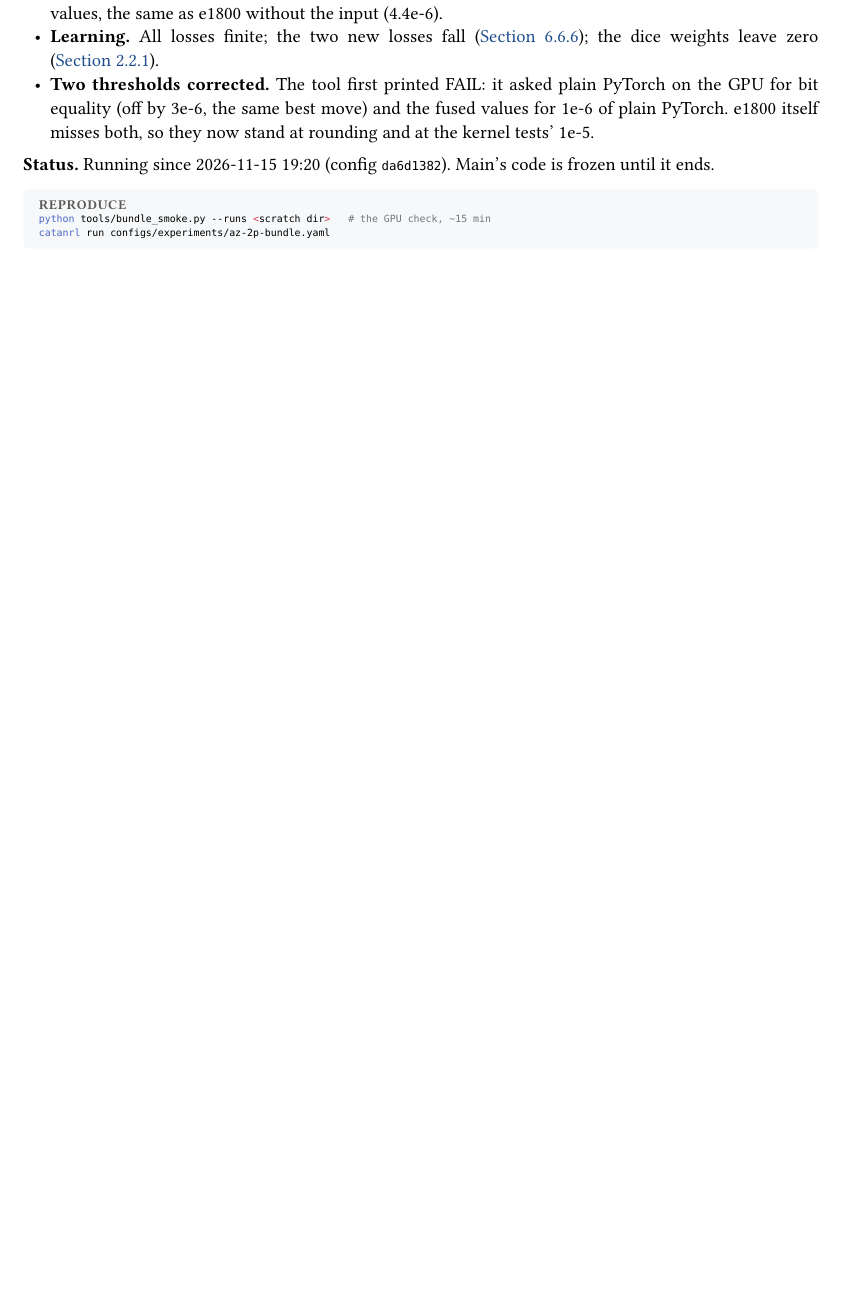
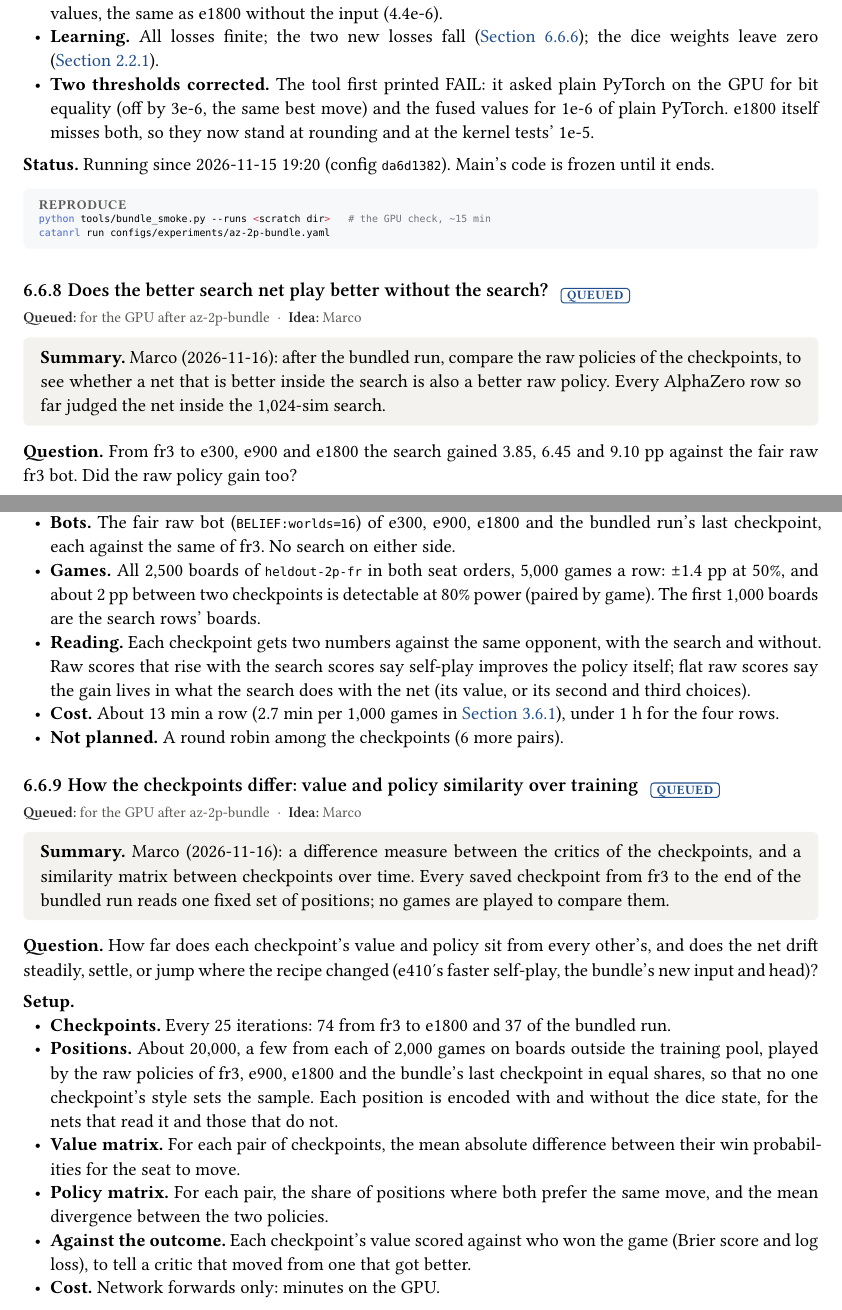
Before and after one commit to mcrco/catanrl-v2, a Typst document (report/report.typ, which reads report/sections/az.typ, report/sections/front.typ): part of page 61 of 93 before the commit and two parts of pages 61 and 62 of 94 after it, the two joined at a grey line, cut so that both start at the same text, the shorter picture padded with empty space. Compiled offline with Typst 0.15; a missing font is replaced by an installed copy or a similar font.

Commit message:
Report: queue the raw-policy rows and the checkpoint similarity matrices (Marco, 2026-11-16)
Co-Authored-By: Claude <noreply@anthropic.com>
Claude-Session: https://claude.ai/code/session_01EzjTHdCtZQL2RxQ9Q2ew7C

````diff
--- a/report/sections/az.typ
+++ b/report/sections/az.typ
@@ -720,3 +720,42 @@ perf record -F 149 -t <pid of catanrl run> --call-graph dwarf,32768 -- sleep 20
 python tools/bundle_smoke.py --runs <scratch dir>   # the GPU check, ~15 min
 catanrl run configs/experiments/az-2p-bundle.yaml
 ```)
+
+=== Does the better search net play better without the search? #chip("queued") <exp:az-raw>
+#meta(
+  dates: "for the GPU after az-2p-bundle",
+  dates-label: "queued",
+  owner: "marco",
+  wandb: (),
+  records: (),
+)
+#tldr[Marco (2026-11-16): after the bundled run, compare the raw policies of the checkpoints, to see whether a net that is better inside the search is also a better raw policy. Every AlphaZero row so far judged the net inside the 1,024-sim search.]
+
+*Question.* From fr3 to e300, e900 and e1800 the search gained 3.85, 6.45 and 9.10 pp against the fair raw fr3 bot. Did the raw policy gain too?
+
+#lead[Setup.]
+- *Bots.* The fair raw bot (`BELIEF:worlds=16`) of e300, e900, e1800 and the bundled run's last checkpoint, each against the same of fr3. No search on either side.
+- *Games.* All 2,500 boards of `heldout-2p-fr` in both seat orders, 5,000 games a row: ±1.4 pp at 50%, and about 2 pp between two checkpoints is detectable at 80% power (paired by game). The first 1,000 boards are the search rows' boards.
+- *Reading.* Each checkpoint gets two numbers against the same opponent, with the search and without. Raw scores that rise with the search scores say self-play improves the policy itself; flat raw scores say the gain lives in what the search does with the net (its value, or its second and third choices).
+- *Cost.* About 13 min a row (2.7 min per 1,000 games in @exp:recipe-transitivity), under 1 h for the four rows.
+- *Not planned.* A round robin among the checkpoints (6 more pairs).
+
+=== How the checkpoints differ: value and policy similarity over training #chip("queued") <exp:az-similarity>
+#meta(
+  dates: "for the GPU after az-2p-bundle",
+  dates-label: "queued",
+  owner: "marco",
+  wandb: (),
+  records: (),
+)
+#tldr[Marco (2026-11-16): a difference measure between the critics of the checkpoints, and a similarity matrix between checkpoints over time. Every saved checkpoint from fr3 to the end of the bundled run reads one fixed set of positions; no games are played to compare them.]
+
+*Question.* How far does each checkpoint's value and policy sit from every other's, and does the net drift steadily, settle, or jump where the recipe changed (e410's faster self-play, the bundle's new input and head)?
+
+#lead[Setup.]
+- *Checkpoints.* Every 25 iterations: 74 from fr3 to e1800 and 37 of the bundled run.
+- *Positions.* About 20,000, a few from each of 2,000 games on boards outside the training pool, played by the raw policies of fr3, e900, e1800 and the bundle's last checkpoint in equal shares, so that no one checkpoint's style sets the sample. Each position is encoded with and without the dice state, for the nets that read it and those that do not.
+- *Value matrix.* For each pair of checkpoints, the mean absolute difference between their win probabilities for the seat to move.
+- *Policy matrix.* For each pair, the share of positions where both prefer the same move, and the mean divergence between the two policies.
+- *Against the outcome.* Each checkpoint's value scored against who won the game (Brier score and log loss), to tell a critic that moved from one that got better.
+- *Cost.* Network forwards only: minutes on the GPU.
--- a/report/sections/front.typ
+++ b/report/sections/front.typ
@@ -19,7 +19,7 @@ So far: self-play PPO on a graph network gives a strong raw policy, and search o
 - *AlphaZero gate* (approved by Marco; @exp:az-gate). fr3 fitted once to three shapes of 2048-sim search targets on 102,400 of its own positions, each judged inside a 512-sim search against fr3's own search on the same 2,000 games: −0.15, −0.25 and −0.65 pp (each ±2.3 pp). Null for all three, the control included, so at this dose the gate cannot see what broke the AlphaZero runs, and no full loop follows.
 - *Deploy check* (Marco; @exp:deploy-graph-m-check). `graph-m` against fr3 as fair raw bots: 55.0% over 5,000 games (±1.4 pp). Inside the deployed search at equal time per move, 300 sims against fr3's 1,024 because `graph-m` can't use the fused kernels and costs 3.4× as much per simulation: 54.3% over 2,000 games (±2.2 pp, p = 1e-4). Both pass the rule fixed before launch, so `graph-m` is a deploy candidate; deploying waits for Marco's go.
 - *AlphaZero at KataGo's visit counts* (Marco; @exp:az-kata). Done (2026-11-11 05:59 to 2026-11-12 15:27; 300 iterations, 55,143 games): the first AlphaZero run here that improves the search. On 2,000 held-out games against fr3's raw policy the 1,024-sim search scores 57.7% with the trained net and 53.85% with fr3's (paired +3.85 pp, p = 0.003); on the select games the gain was +4.4, +4.8 and +6.2 pp at e100, e200 and e300. Deeper search and a head-to-head are not measured. Continued from 2026-11-13 01:18 for 600 more iterations (Marco; @exp:az-kata-more); since e410 (2026-11-13 08:25) on a faster self-play (tree reuse, fp16 kernels, two search groups; @exp:az-speed) at 82 s an iteration instead of 197 s; on the select games e450 scores 58.55%, level with e300's 57.90% (paired p = 0.59), e600 60.85% (+2.95 pp over e300, p = 0.015) and e750 59.60% (+1.70 pp over e300, p = 0.18; +7.85 pp over the start); from e750 without selects (Marco: they were half of the wall-clock). Done 2026-11-14 05:39 (900 iterations, 165,348 games): on the held-out games e900 scores 60.30%, +2.60 pp over e300 (paired p = 0.041) and +6.45 pp over fr3's net (p = 2e-6), so more of the same self-play still helps, slowly; continued from e900 to e1800 (Marco; @exp:az-kata-1800; done 2026-11-15 11:12, 329,221 games): e1800 scores 62.95% on the held-out games, +2.65 pp over e900 (p = 0.031), +5.25 pp over e300 and +9.10 pp over fr3's net, still gaining at about half the rate per game; e300 played on OpenHex as `catanrl-1v1-search-v3` from 2026-11-13 (108 of 201 games; @exp:deploy-openhex-search-v3), and e1800 is released as `catanrl-1v1-search-v3.1` (2026-11-15; Marco registers it; @exp:deploy-openhex-search-v3-1). The new self-play plays 3,300 games an hour from fr3 (17× `az-2p-2048`). Trained on the root's plain visit counts, five learning steps took the net inside the search from 52.7% to 27.0% against fr3's raw policy: fr3's policy is saturated, and the visits Dirichlet noise forces are 10 nats of KL away. With those visits pruned from the target (Marco's choice) the same smoke holds at 55.1% (256 games a row, the same games), at the same learning rate. The long run is 300 iterations, about 54,000 games.
-- *Next for the 1v1 bot* (Marco, 2026-11-15). On OpenHex's ladder our best bot is 11th of 42, about 80 Elo from the top, and a raw network leads (@exp:deploy-ladder). Measured: the deployed search is limited by the network, not by dice sampling. Two seeds pick the same move 93.7% of the time at 1,024 sims and 91.9% at 131,072, and the disagreements are near-ties (@exp:search-noise), so the dice-sampling ideas are parked (@exp:search-stratified, @exp:search-paired-root). Running since 2026-11-15 19:20: e1800 continued for 900 iterations with the balanced-dice state as an input (@exp:dice-input) and auxiliary targets (@exp:az-aux), bundled in one run, ablations later (@exp:az-bundle); due about 18:40 on 2026-11-16. Proposed: `graph-m` in the AlphaZero line (@exp:az-graph-m).
+- *Next for the 1v1 bot* (Marco, 2026-11-15). On OpenHex's ladder our best bot is 11th of 42, about 80 Elo from the top, and a raw network leads (@exp:deploy-ladder). Measured: the deployed search is limited by the network, not by dice sampling. Two seeds pick the same move 93.7% of the time at 1,024 sims and 91.9% at 131,072, and the disagreements are near-ties (@exp:search-noise), so the dice-sampling ideas are parked (@exp:search-stratified, @exp:search-paired-root). Running since 2026-11-15 19:20: e1800 continued for 900 iterations with the balanced-dice state as an input (@exp:dice-input) and auxiliary targets (@exp:az-aux), bundled in one run, ablations later (@exp:az-bundle); due about 18:40 on 2026-11-16. Queued behind it (Marco, 2026-11-16): the checkpoints as raw policies against raw fr3 (@exp:az-raw) and value and policy similarity between all checkpoints (@exp:az-similarity). Proposed: `graph-m` in the AlphaZero line (@exp:az-graph-m).
 - *Hardware* (Marco; @exp:az-hardware). On rented cards, self-play on `graph-s` is no faster on an L40S than on this box's RTX 2070 Super: one thread limits it, and it spends 19% of the wall-clock freeing search trees. `graph-m` PPO would gain 2.7× from an L40S-speed card; half precision on the present card gives 1.9×.
 - *Queued*: 256-step rollout segments and λ = 1, `graph-s` from scratch for 500M steps against the same run at 64 steps and λ = 0.95 (Marco; @exp:recipe-horizon). About 8 h on the GPU. Put off by Marco (2026-11-13) until the KataGo-style training has run.
 - *float16 mixed precision* (Claude's design, approved by Marco; @exp:fp16). `graph-m-2p-lr`'s first 300 epochs in float32 and in float16: float16 trains 1.95× as fast (11,940 against 6,130 steps/s) with no instability, but its net scores 16.1% against fr3 where float32's scores 18.3% on the same 5,000 games (−2.3 pp, p = 0.001), so by the rule fixed before launch it is not adopted. One seed per arm; the float32 arm reproduced `graph-m-2p-lr` bit for bit, so there is no run-to-run spread to read the gap against.
````
Also changed, not shown: report/report.pdf.
